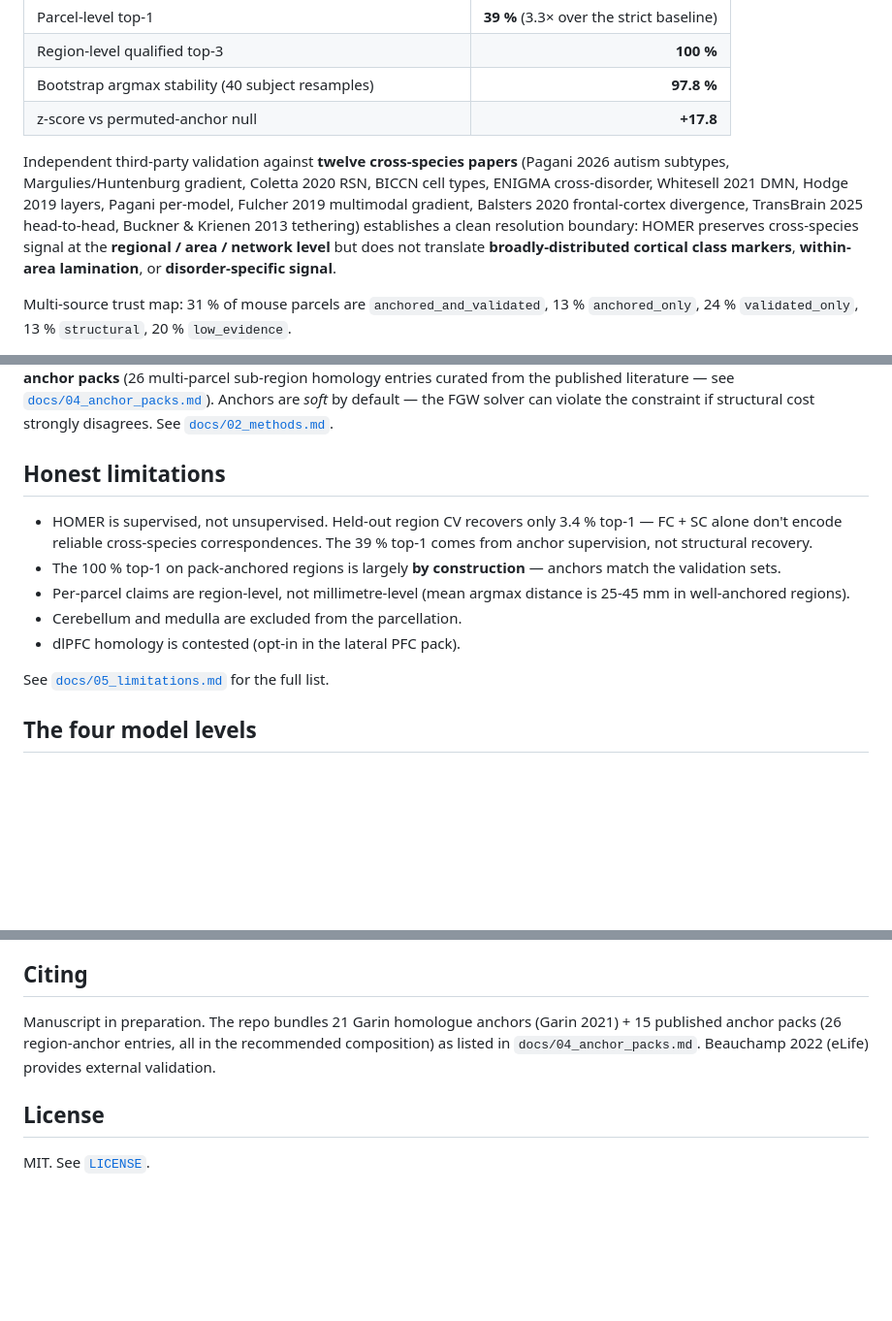
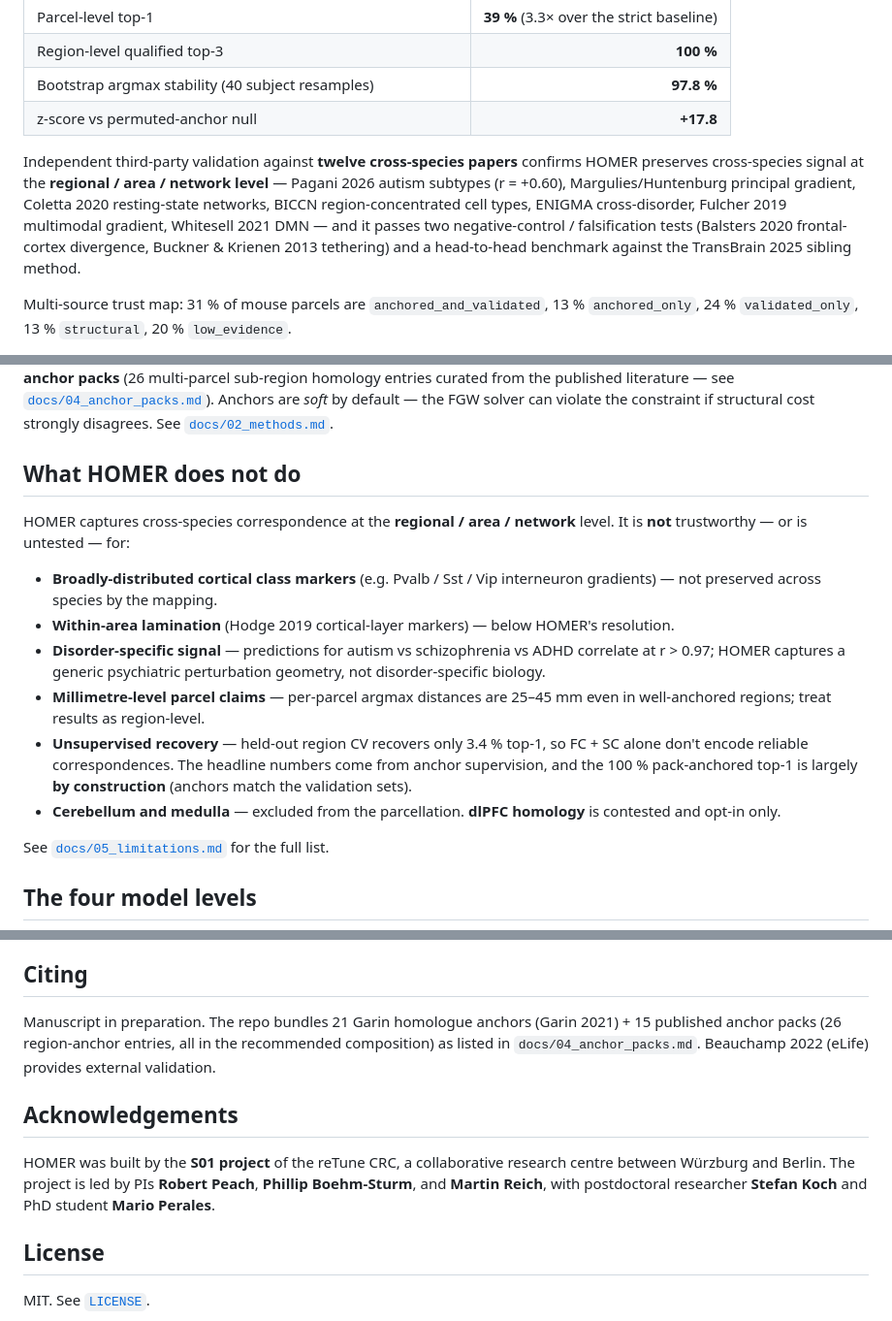
Before and after one commit to peach-lucien/otter, a Markdown page: README.md, 3 parts joined by grey strips. Shown at 97% size. Drawn GitHub-style; blank space fills up the shorter version.

```diff
--- a/README.md
+++ b/README.md
@@ -27,7 +27,7 @@ On Beauchamp 2022's external 22-pair gene-expression benchmark:
 | Bootstrap argmax stability (40 subject resamples) | **97.8 %** |
 | z-score vs permuted-anchor null | **+17.8** |
 
-Independent third-party validation against **twelve cross-species papers** (Pagani 2026 autism subtypes, Margulies/Huntenburg gradient, Coletta 2020 RSN, BICCN cell types, ENIGMA cross-disorder, Whitesell 2021 DMN, Hodge 2019 layers, Pagani per-model, Fulcher 2019 multimodal gradient, Balsters 2020 frontal-cortex divergence, TransBrain 2025 head-to-head, Buckner & Krienen 2013 tethering) establishes a clean resolution boundary: HOMER preserves cross-species signal at the **regional / area / network level** but does not translate **broadly-distributed cortical class markers**, **within-area lamination**, or **disorder-specific signal**.
+Independent third-party validation against **twelve cross-species papers** confirms HOMER preserves cross-species signal at the **regional / area / network level** — Pagani 2026 autism subtypes (r = +0.60), Margulies/Huntenburg principal gradient, Coletta 2020 resting-state networks, BICCN region-concentrated cell types, ENIGMA cross-disorder, Fulcher 2019 multimodal gradient, Whitesell 2021 DMN — and it passes two negative-control / falsification tests (Balsters 2020 frontal-cortex divergence, Buckner & Krienen 2013 tethering) and a head-to-head benchmark against the TransBrain 2025 sibling method.
 
 Multi-source trust map: 31 % of mouse parcels are `anchored_and_validated`, 13 % `anchored_only`, 24 % `validated_only`, 13 % `structural`, 20 % `low_evidence`.
 
@@ -103,13 +103,16 @@ Documentation navigation hub: [`docs/README.md`](docs/README.md). To rebuild the
 
 We solve a **Fused Gromov-Wasserstein optimal transport** problem (POT's `entropic_semirelaxed_fused_gromov_wasserstein`) that finds a soft coupling π minimising (within-mouse FC + SC distance ↔ within-human FC + SC distance) + (cross-species xyz + anchor cost). The mouse row marginal is fixed uniform; the human column marginal is free (semirelaxed). The result is supervised by **21 Garin point anchors** (single-parcel) plus **15 region-anchor packs** (26 multi-parcel sub-region homology entries curated from the published literature — see [`docs/04_anchor_packs.md`](docs/04_anchor_packs.md)). Anchors are *soft* by default — the FGW solver can violate the constraint if structural cost strongly disagrees. See [`docs/02_methods.md`](docs/02_methods.md).
 
-## Honest limitations
+## What HOMER does not do
 
-- HOMER is supervised, not unsupervised. Held-out region CV recovers only 3.4 % top-1 — FC + SC alone don't encode reliable cross-species correspondences. The 39 % top-1 comes from anchor supervision, not structural recovery.
-- The 100 % top-1 on pack-anchored regions is largely **by construction** — anchors match the validation sets.
-- Per-parcel claims are region-level, not millimetre-level (mean argmax distance is 25-45 mm in well-anchored regions).
-- Cerebellum and medulla are excluded from the parcellation.
-- dlPFC homology is contested (opt-in in the lateral PFC pack).
+HOMER captures cross-species correspondence at the **regional / area / network** level. It is **not** trustworthy — or is untested — for:
+
+- **Broadly-distributed cortical class markers** (e.g. Pvalb / Sst / Vip interneuron gradients) — not preserved across species by the mapping.
+- **Within-area lamination** (Hodge 2019 cortical-layer markers) — below HOMER's resolution.
+- **Disorder-specific signal** — predictions for autism vs schizophrenia vs ADHD correlate at r > 0.97; HOMER captures a generic psychiatric perturbation geometry, not disorder-specific biology.
+- **Millimetre-level parcel claims** — per-parcel argmax distances are 25–45 mm even in well-anchored regions; treat results as region-level.
+- **Unsupervised recovery** — held-out region CV recovers only 3.4 % top-1, so FC + SC alone don't encode reliable correspondences. The headline numbers come from anchor supervision, and the 100 % pack-anchored top-1 is largely **by construction** (anchors match the validation sets).
+- **Cerebellum and medulla** — excluded from the parcellation. **dlPFC homology** is contested and opt-in only.
 
 See [`docs/05_limitations.md`](docs/05_limitations.md) for the full list.
 
@@ -130,6 +133,10 @@ Plus two comparative additions kept as ablations: `FUGWModel` (unbalanced FGW) a
 
 Manuscript in preparation. The repo bundles 21 Garin homologue anchors (Garin 2021) + 15 published anchor packs (26 region-anchor entries, all in the recommended composition) as listed in `docs/04_anchor_packs.md`. Beauchamp 2022 (eLife) provides external validation.
 
+## Acknowledgements
+
+HOMER was built by the **S01 project** of the reTune CRC, a collaborative research centre between Würzburg and Berlin. The project is led by PIs **Robert Peach**, **Phillip Boehm-Sturm**, and **Martin Reich**, with postdoctoral researcher **Stefan Koch** and PhD student **Mario Perales**.
+
 ## License
 
 MIT. See [`LICENSE`](LICENSE).
```
